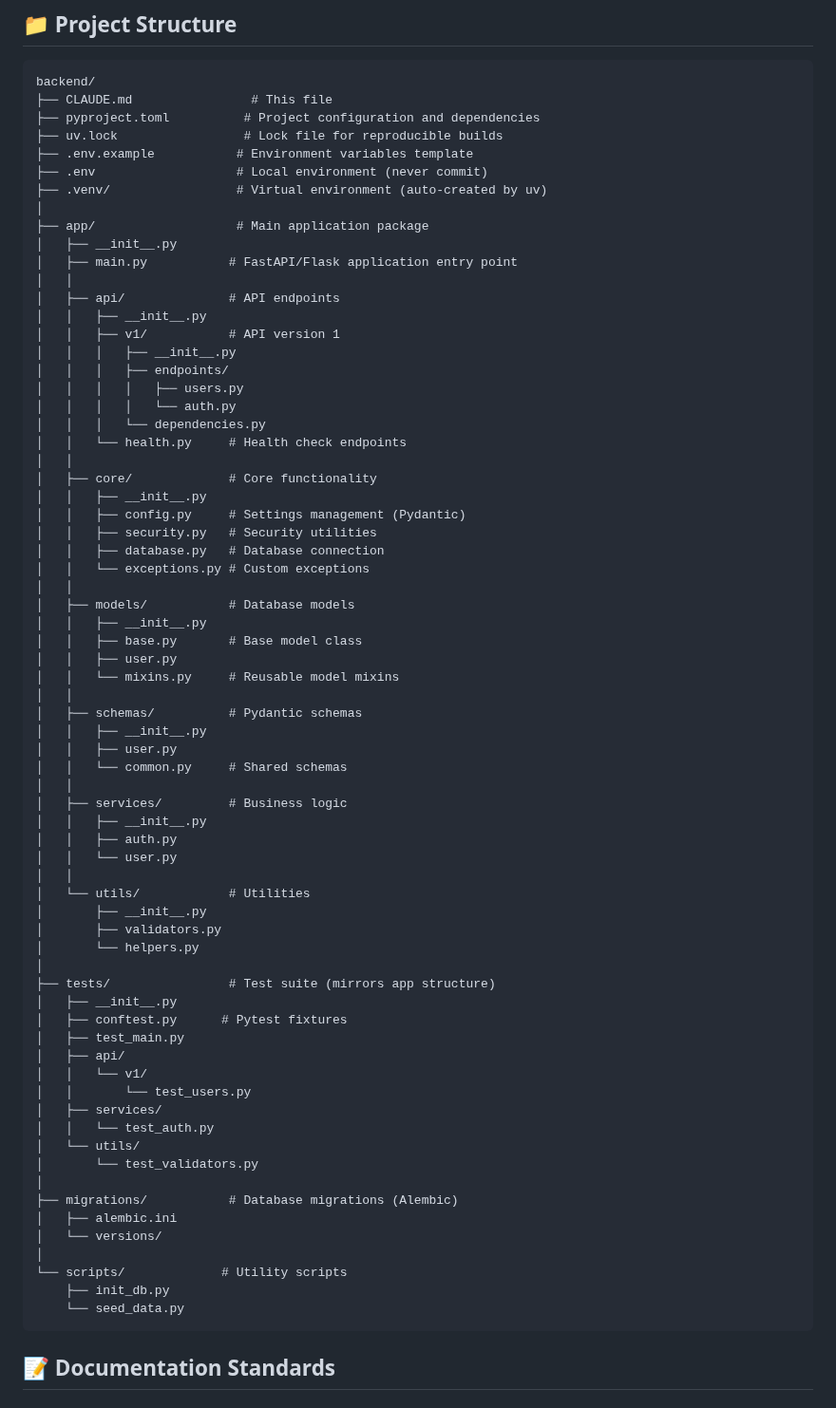
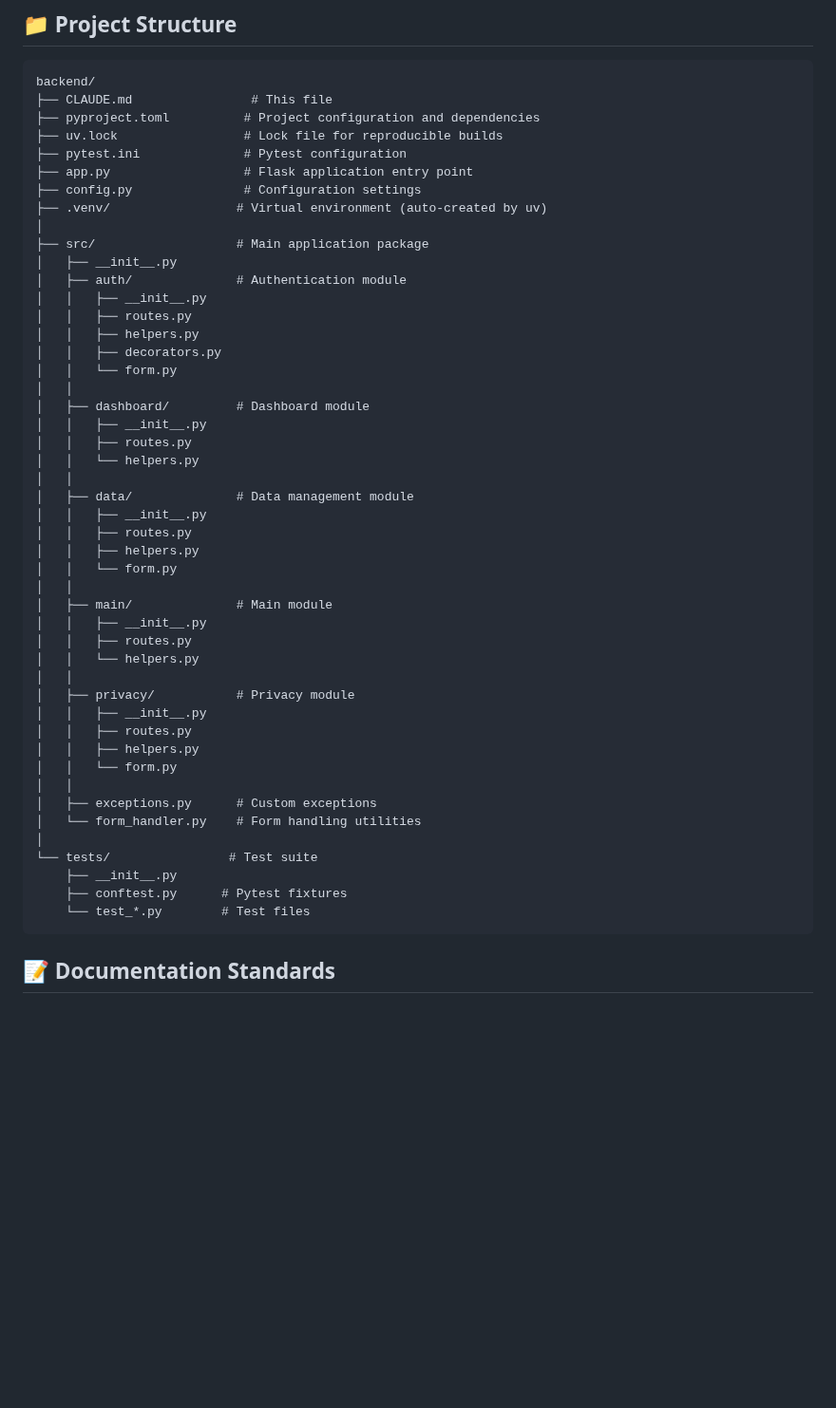
Before and after one commit to SheratonMV/FAIRDatabase, a Markdown page: backend/CLAUDE.md, the part around the change. Shown at 95% size. Drawn GitHub-style; blank space fills up the shorter version.

Commit message:
docs: align CLAUDE.md files with current codebase structure
- Update root CLAUDE.md to reflect actual project structure
  - Add Supabase, static, and .devcontainer directories
  - Update technology stack to include Supabase and uv
  - Change references from requirements.txt to pyproject.toml

- Update backend/CLAUDE.md to match current Flask app layout
  - Reflect actual src/ module structure (auth, dashboard, data, etc.)
  - Simplify test structure to match current implementation
  - Remove non-existent directories (migrations, scripts)

- Update frontend/CLAUDE.md for consistency with other docs
  - Align introduction text with backend documentation style

🤖 Generated with Claude Code

Co-Authored-By: Claude <noreply@anthropic.com>

````diff
--- a/backend/CLAUDE.md
+++ b/backend/CLAUDE.md
@@ -88,71 +88,49 @@ backend/
 ├── CLAUDE.md                # This file
 ├── pyproject.toml          # Project configuration and dependencies
 ├── uv.lock                 # Lock file for reproducible builds
-├── .env.example           # Environment variables template
-├── .env                   # Local environment (never commit)
+├── pytest.ini              # Pytest configuration
+├── app.py                  # Flask application entry point
+├── config.py               # Configuration settings
 ├── .venv/                 # Virtual environment (auto-created by uv)
 │
-├── app/                   # Main application package
+├── src/                   # Main application package
 │   ├── __init__.py
-│   ├── main.py           # FastAPI/Flask application entry point
+│   ├── auth/              # Authentication module
+│   │   ├── __init__.py
+│   │   ├── routes.py
+│   │   ├── helpers.py
+│   │   ├── decorators.py
+│   │   └── form.py
 │   │
-│   ├── api/              # API endpoints
+│   ├── dashboard/         # Dashboard module
 │   │   ├── __init__.py
-│   │   ├── v1/           # API version 1
-│   │   │   ├── __init__.py
-│   │   │   ├── endpoints/
-│   │   │   │   ├── users.py
-│   │   │   │   └── auth.py
-│   │   │   └── dependencies.py
-│   │   └── health.py     # Health check endpoints
+│   │   ├── routes.py
+│   │   └── helpers.py
 │   │
-│   ├── core/             # Core functionality
+│   ├── data/              # Data management module
 │   │   ├── __init__.py
-│   │   ├── config.py     # Settings management (Pydantic)
-│   │   ├── security.py   # Security utilities
-│   │   ├── database.py   # Database connection
-│   │   └── exceptions.py # Custom exceptions
+│   │   ├── routes.py
+│   │   ├── helpers.py
+│   │   └── form.py
 │   │
-│   ├── models/           # Database models
+│   ├── main/              # Main module
 │   │   ├── __init__.py
-│   │   ├── base.py       # Base model class
-│   │   ├── user.py
-│   │   └── mixins.py     # Reusable model mixins
+│   │   ├── routes.py
+│   │   └── helpers.py
 │   │
-│   ├── schemas/          # Pydantic schemas
+│   ├── privacy/           # Privacy module
 │   │   ├── __init__.py
-│   │   ├── user.py
-│   │   └── common.py     # Shared schemas
+│   │   ├── routes.py
+│   │   ├── helpers.py
+│   │   └── form.py
 │   │
-│   ├── services/         # Business logic
-│   │   ├── __init__.py
-│   │   ├── auth.py
-│   │   └── user.py
-│   │
-│   └── utils/            # Utilities
-│       ├── __init__.py
-│       ├── validators.py
-│       └── helpers.py
+│   ├── exceptions.py      # Custom exceptions
+│   └── form_handler.py    # Form handling utilities
 │
-├── tests/                # Test suite (mirrors app structure)
-│   ├── __init__.py
-│   ├── conftest.py      # Pytest fixtures
-│   ├── test_main.py
-│   ├── api/
-│   │   └── v1/
-│   │       └── test_users.py
-│   ├── services/
-│   │   └── test_auth.py
-│   └── utils/
-│       └── test_validators.py
-│
-├── migrations/           # Database migrations (Alembic)
-│   ├── alembic.ini
-│   └── versions/
-│
-└── scripts/             # Utility scripts
-    ├── init_db.py
-    └── seed_data.py
+└── tests/                # Test suite
+    ├── __init__.py
+    ├── conftest.py      # Pytest fixtures
+    └── test_*.py        # Test files
 ```
 
 ## 📝 Documentation Standards
````
Also changed, not shown: CLAUDE.md (+8 -5 lines), frontend/CLAUDE.md (+1 -1 lines).
